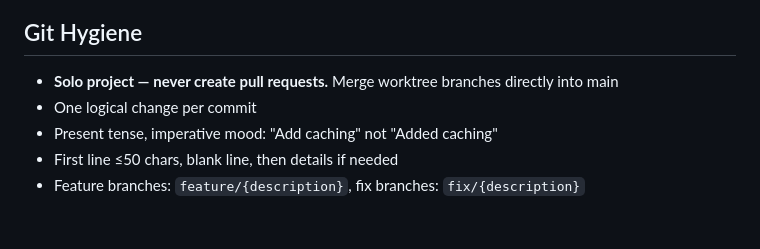
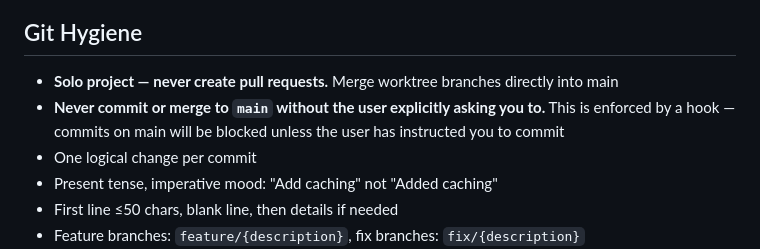
Before and after one commit to huanluu/ClaudeHistorySearch, a Markdown page: CLAUDE.md, the part around the change. Drawn GitHub-style; blank space fills up the shorter version.

Commit message:
Add commit-on-main guard rule to CLAUDE.md
Enforced by a pre-commit hook — agents must have explicit
user permission before committing or merging to main.

Co-Authored-By: Claude Opus 4.6 (1M context) <noreply@anthropic.com>

```diff
--- a/CLAUDE.md
+++ b/CLAUDE.md
@@ -190,6 +190,7 @@ For server test conventions, see `server/CLAUDE.md`.
 ## Git Hygiene
 
 - **Solo project — never create pull requests.** Merge worktree branches directly into main
+- **Never commit or merge to `main` without the user explicitly asking you to.** This is enforced by a hook — commits on main will be blocked unless the user has instructed you to commit
 - One logical change per commit
 - Present tense, imperative mood: "Add caching" not "Added caching"
 - First line ≤50 chars, blank line, then details if needed
```
